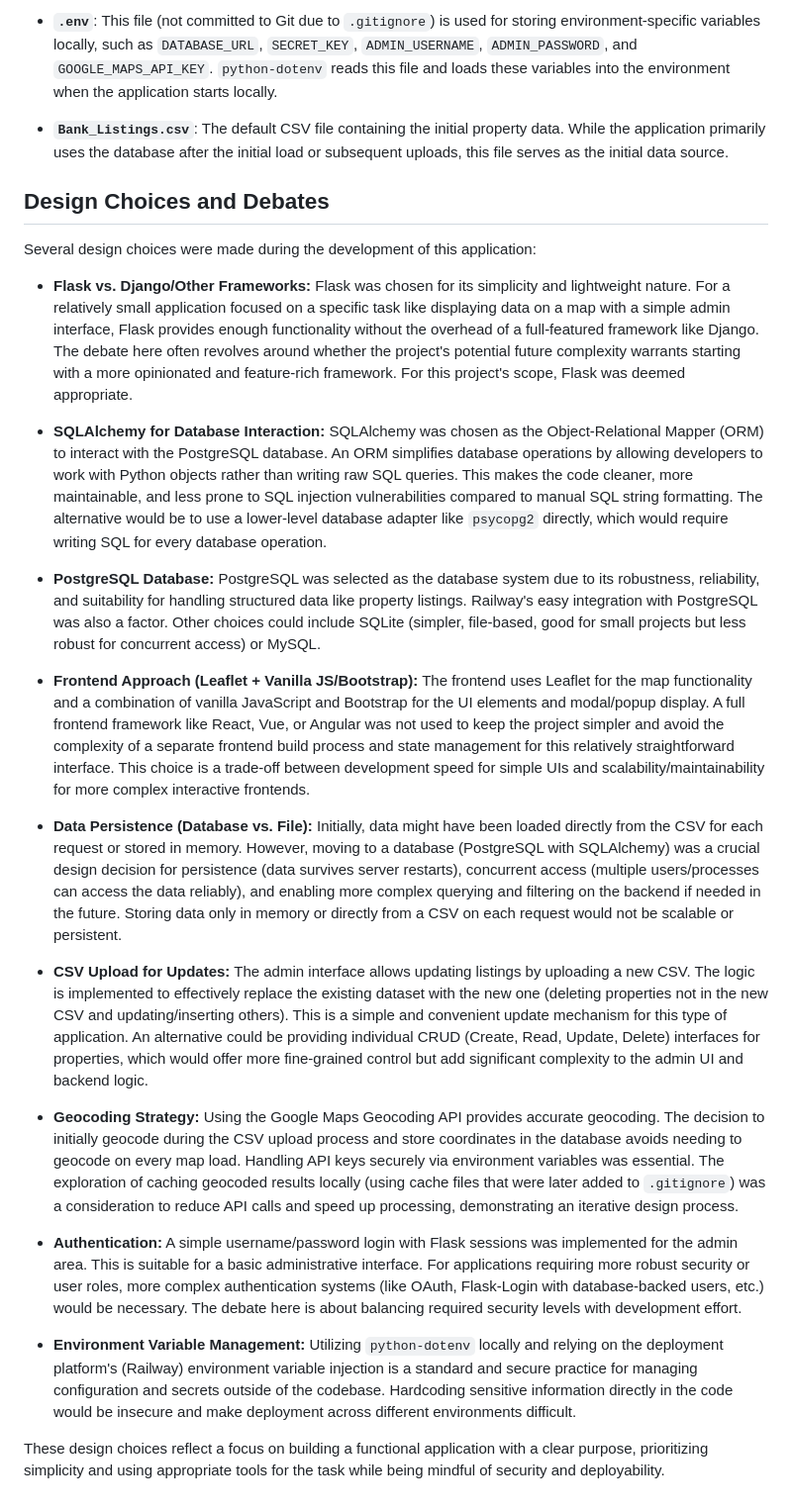
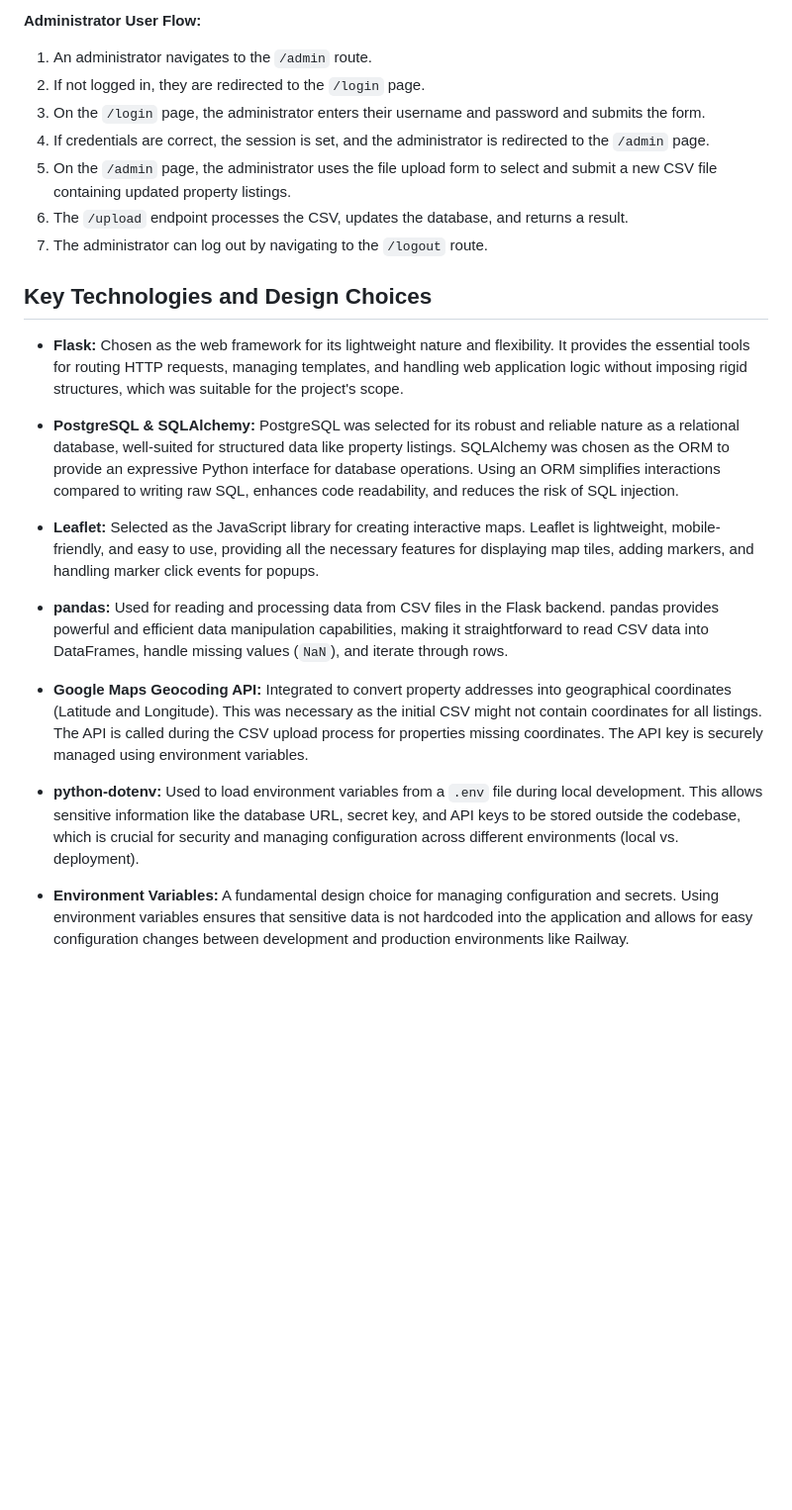
Before and after one commit to bkleo-tech/foreclosure-map, a Markdown page: README.md, the part around one of its changes. Shown at 99% size. GitHub-like rendering; blank space fills up the shorter version.

```diff
--- a/README.md
+++ b/README.md
@@ -44,28 +53,26 @@ Here's a description of the main files in this project:
 
-*   **`.env`**: This file (not committed to Git due to `.gitignore`) is used for storing environment-specific variables locally, such as `DATABASE_URL`, `SECRET_KEY`, `ADMIN_USERNAME`, `ADMIN_PASSWORD`, and `GOOGLE_MAPS_API_KEY`. `python-dotenv` reads this file and loads these variables into the environment when the application starts locally.
+**Administrator User Flow:**
 
-*   **`Bank_Listings.csv`**: The default CSV file containing the initial property data. While the application primarily uses the database after the initial load or subsequent uploads, this file serves as the initial data source.
+1.  An administrator navigates to the `/admin` route.
+2.  If not logged in, they are redirected to the `/login` page.
+3.  On the `/login` page, the administrator enters their username and password and submits the form.
+4.  If credentials are correct, the session is set, and the administrator is redirected to the `/admin` page.
+5.  On the `/admin` page, the administrator uses the file upload form to select and submit a new CSV file containing updated property listings.
+6.  The `/upload` endpoint processes the CSV, updates the database, and returns a result.
+7.  The administrator can log out by navigating to the `/logout` route.
 
-## Design Choices and Debates
+## Key Technologies and Design Choices
 
-Several design choices were made during the development of this application:
+*   **Flask:** Chosen as the web framework for its lightweight nature and flexibility. It provides the essential tools for routing HTTP requests, managing templates, and handling web application logic without imposing rigid structures, which was suitable for the project's scope.
 
-*   **Flask vs. Django/Other Frameworks:** Flask was chosen for its simplicity and lightweight nature. For a relatively small application focused on a specific task like displaying data on a map with a simple admin interface, Flask provides enough functionality without the overhead of a full-featured framework like Django. The debate here often revolves around whether the project's potential future complexity warrants starting with a more opinionated and feature-rich framework. For this project's scope, Flask was deemed appropriate.
+*   **PostgreSQL & SQLAlchemy:** PostgreSQL was selected for its robust and reliable nature as a relational database, well-suited for structured data like property listings. SQLAlchemy was chosen as the ORM to provide an expressive Python interface for database operations. Using an ORM simplifies interactions compared to writing raw SQL, enhances code readability, and reduces the risk of SQL injection.
 
-*   **SQLAlchemy for Database Interaction:** SQLAlchemy was chosen as the Object-Relational Mapper (ORM) to interact with the PostgreSQL database. An ORM simplifies database operations by allowing developers to work with Python objects rather than writing raw SQL queries. This makes the code cleaner, more maintainable, and less prone to SQL injection vulnerabilities compared to manual SQL string formatting. The alternative would be to use a lower-level database adapter like `psycopg2` directly, which would require writing SQL for every database operation.
+*   **Leaflet:** Selected as the JavaScript library for creating interactive maps. Leaflet is lightweight, mobile-friendly, and easy to use, providing all the necessary features for displaying map tiles, adding markers, and handling marker click events for popups.
 
-*   **PostgreSQL Database:** PostgreSQL was selected as the database system due to its robustness, reliability, and suitability for handling structured data like property listings. Railway's easy integration with PostgreSQL was also a factor. Other choices could include SQLite (simpler, file-based, good for small projects but less robust for concurrent access) or MySQL.
+*   **pandas:** Used for reading and processing data from CSV files in the Flask backend. pandas provides powerful and efficient data manipulation capabilities, making it straightforward to read CSV data into DataFrames, handle missing values (`NaN`), and iterate through rows.
 
-*   **Frontend Approach (Leaflet + Vanilla JS/Bootstrap):** The frontend uses Leaflet for the map functionality and a combination of vanilla JavaScript and Bootstrap for the UI elements and modal/popup display. A full frontend framework like React, Vue, or Angular was not used to keep the project simpler and avoid the complexity of a separate frontend build process and state management for this relatively straightforward interface. This choice is a trade-off between development speed for simple UIs and scalability/maintainability for more complex interactive frontends.
+*   **Google Maps Geocoding API:** Integrated to convert property addresses into geographical coordinates (Latitude and Longitude). This was necessary as the initial CSV might not contain coordinates for all listings. The API is called during the CSV upload process for properties missing coordinates. The API key is securely managed using environment variables.
 
-*   **Data Persistence (Database vs. File):** Initially, data might have been loaded directly from the CSV for each request or stored in memory. However, moving to a database (PostgreSQL with SQLAlchemy) was a crucial design decision for persistence (data survives server restarts), concurrent access (multiple users/processes can access the data reliably), and enabling more complex querying and filtering on the backend if needed in the future. Storing data only in memory or directly from a CSV on each request would not be scalable or persistent.
+*   **python-dotenv:** Used to load environment variables from a `.env` file during local development. This allows sensitive information like the database URL, secret key, and API keys to be stored outside the codebase, which is crucial for security and managing configuration across different environments (local vs. deployment).
 
-*   **CSV Upload for Updates:** The admin interface allows updating listings by uploading a new CSV. The logic is implemented to effectively replace the existing dataset with the new one (deleting properties not in the new CSV and updating/inserting others). This is a simple and convenient update mechanism for this type of application. An alternative could be providing individual CRUD (Create, Read, Update, Delete) interfaces for properties, which would offer more fine-grained control but add significant complexity to the admin UI and backend logic.
-
-*   **Geocoding Strategy:** Using the Google Maps Geocoding API provides accurate geocoding. The decision to initially geocode during the CSV upload process and store coordinates in the database avoids needing to geocode on every map load. Handling API keys securely via environment variables was essential. The exploration of caching geocoded results locally (using cache files that were later added to `.gitignore`) was a consideration to reduce API calls and speed up processing, demonstrating an iterative design process.
-
-*   **Authentication:** A simple username/password login with Flask sessions was implemented for the admin area. This is suitable for a basic administrative interface. For applications requiring more robust security or user roles, more complex authentication systems (like OAuth, Flask-Login with database-backed users, etc.) would be necessary. The debate here is about balancing required security levels with development effort.
-
-*   **Environment Variable Management:** Utilizing `python-dotenv` locally and relying on the deployment platform's (Railway) environment variable injection is a standard and secure practice for managing configuration and secrets outside of the codebase. Hardcoding sensitive information directly in the code would be insecure and make deployment across different environments difficult.
-
-These design choices reflect a focus on building a functional application with a clear purpose, prioritizing simplicity and using appropriate tools for the task while being mindful of security and deployability.
+*   **Environment Variables:** A fundamental design choice for managing configuration and secrets. Using environment variables ensures that sensitive data is not hardcoded into the application and allows for easy configuration changes between development and production environments like Railway.
```
Also changed, not shown: other parts of README.md (+38 -29 lines).
